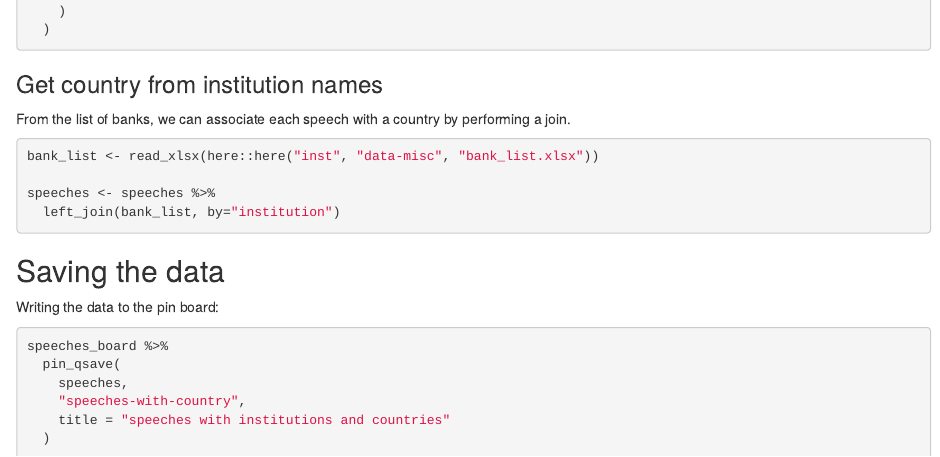
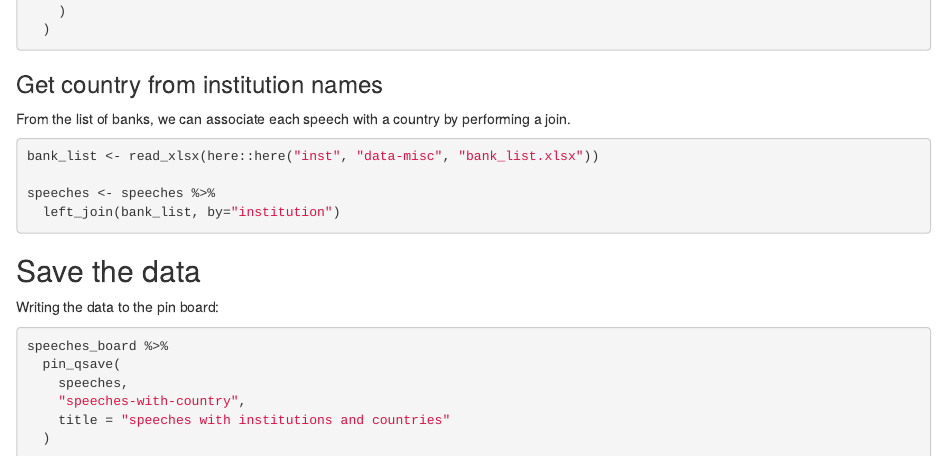
Before and after one commit to adamoshen/cbspeeches, an R Markdown document (inst/book/01-get-country.Rmd): the page in a window 1100 px wide, from 4280 px down. Rendered offline with R 4.5, knitr and Pandoc, with nearby package versions; drawn as R Markdown's standard HTML page in place of the format the file asks for.

Commit message:
Update 01-get-country.Rmd

````diff
--- a/inst/book/01-get-country.Rmd
+++ b/inst/book/01-get-country.Rmd
@@ -253,7 +253,7 @@ speeches <- speeches %>%
   left_join(bank_list, by="institution")
 ```
 
-## Saving the data
+## Save the data
 
 Writing the data to the pin board:
 
````
